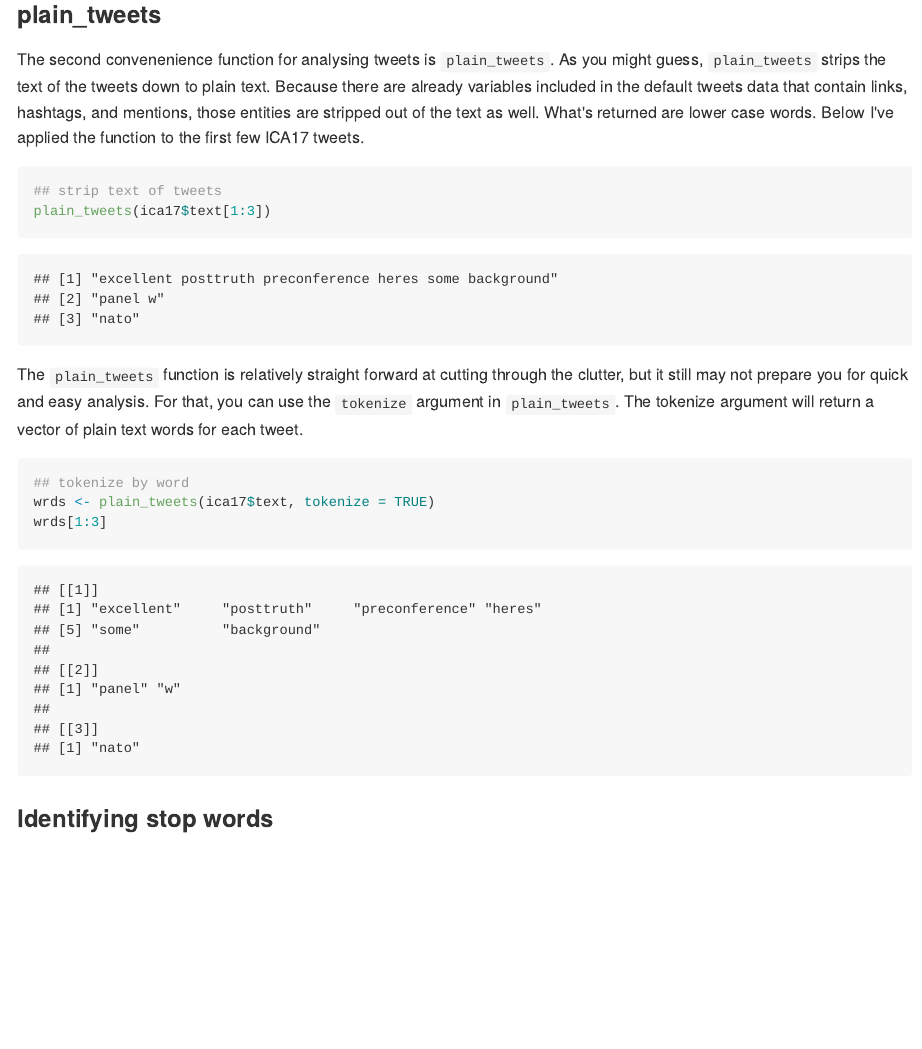
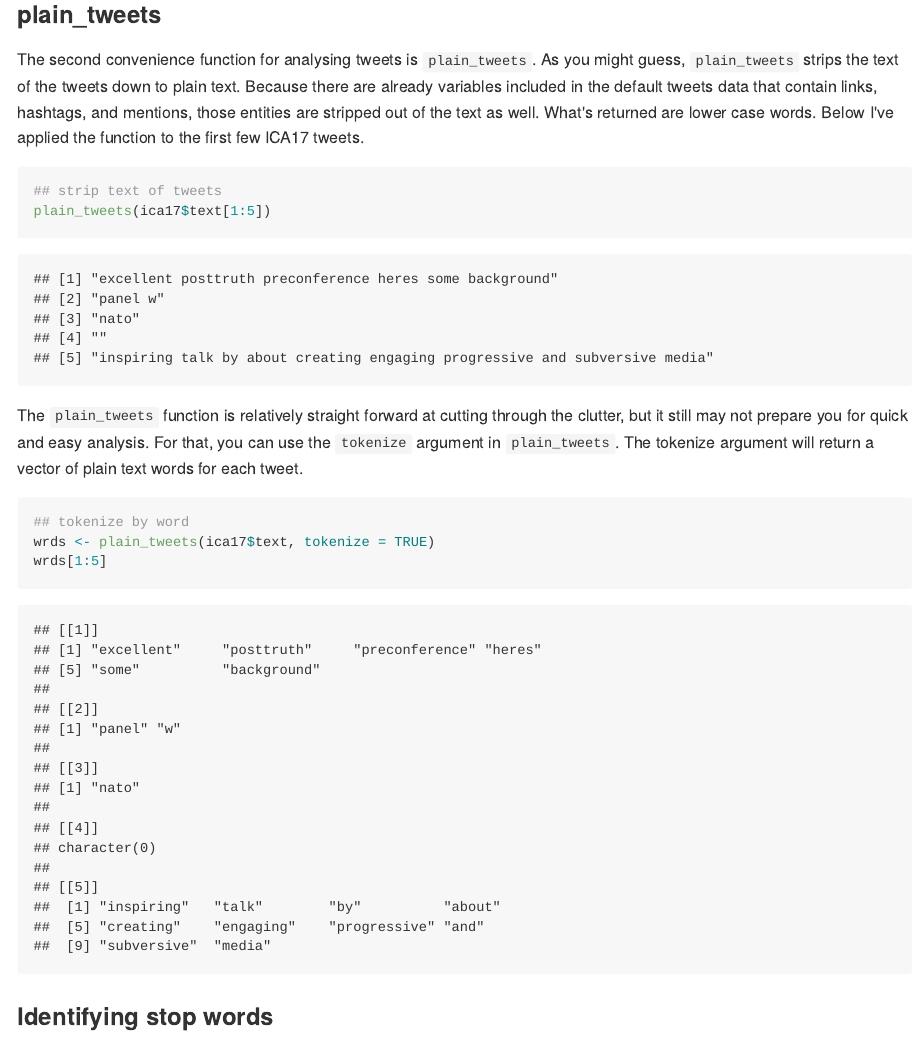
Before and after one commit to mkearney/ica17, an R Markdown document (docs/index.Rmd): the page in a window 1100 px wide, from 4180 px down. The pictures show the output file docs/index.md that the author committed with the source, drawn offline in the style of GitHub.

Commit message:
and that's a wrap

````diff
--- a/docs/index.Rmd
+++ b/docs/index.Rmd
@@ -221,7 +221,7 @@ p1
 
 ### plain_tweets
 
-The second convenenience function for analysing tweets is
+The second convenience function for analysing tweets is
 `plain_tweets`. As you might guess, `plain_tweets` strips the text of
 the tweets down to plain text. Because there are already variables included
 in the default tweets data that contain links, hashtags, and mentions, those
@@ -230,7 +230,7 @@ case words. Below I've applied the function to the first few ICA17 tweets.
 
 ```{r, eval=TRUE}
 ## strip text of tweets
-plain_tweets(ica17$text[1:3])
+plain_tweets(ica17$text[1:5])
 ```
 
 The `plain_tweets` function is relatively straight forward at cutting
@@ -242,7 +242,7 @@ text words for each tweet.
 ```{r, eval=TRUE}
 ## tokenize by word
 wrds <- plain_tweets(ica17$text, tokenize = TRUE)
-wrds[1:3]
+wrds[1:5]
 ```
 
 ### Identifying stop words
````
Also changed, not shown: docs/index.md, 1 other file.
